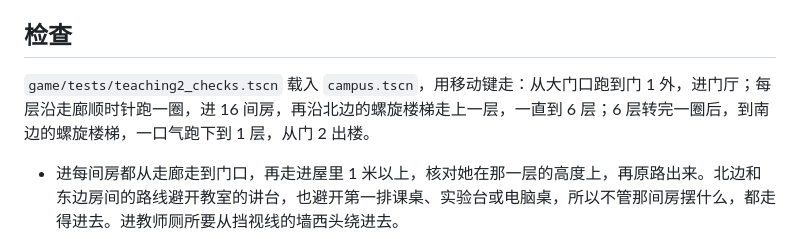
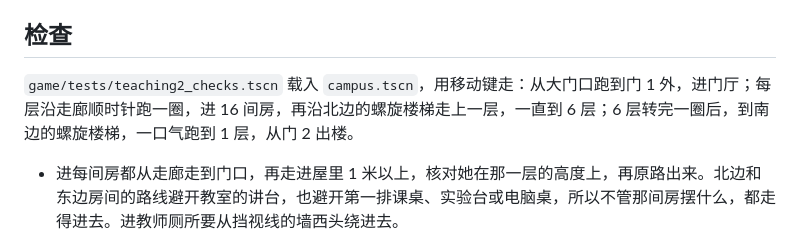
Before and after one commit to odradekk/project_4d, a Markdown page: docs/frame/campus-teaching2.md, the part around the change. Drawn GitHub-style.

Commit message:
docs(campus): smooth a sentence in teaching building 2's check walk

```diff
--- a/docs/frame/campus-teaching2.md
+++ b/docs/frame/campus-teaching2.md
@@ -67,7 +67,7 @@
 
 ## 检查
 
-`game/tests/teaching2_checks.tscn` 载入 `campus.tscn`，用移动键走：从大门口跑到门 1 外，进门厅；每层沿走廊顺时针跑一圈，进 16 间房，再沿北边的螺旋楼梯走上一层，一直到 6 层；6 层转完一圈后，到南边的螺旋楼梯，一口气跑下到 1 层，从门 2 出楼。
+`game/tests/teaching2_checks.tscn` 载入 `campus.tscn`，用移动键走：从大门口跑到门 1 外，进门厅；每层沿走廊顺时针跑一圈，进 16 间房，再沿北边的螺旋楼梯走上一层，一直到 6 层；6 层转完一圈后，到南边的螺旋楼梯，一口气跑到 1 层，从门 2 出楼。
 
 - 进每间房都从走廊走到门口，再走进屋里 1 米以上，核对她在那一层的高度上，再原路出来。北边和东边房间的路线避开教室的讲台，也避开第一排课桌、实验台或电脑桌，所以不管那间房摆什么，都走得进去。进教师厕所要从挡视线的墙西头绕进去。
 - 二层以上，在走廊上朝中庭的四边各跑一次，栏板都挡住她。被挡住的检查都从走廊中间起步，朝栏板后面的一点跑 2 秒，最后要停在离栏板 0.1 到 0.5 米的地方。
```
